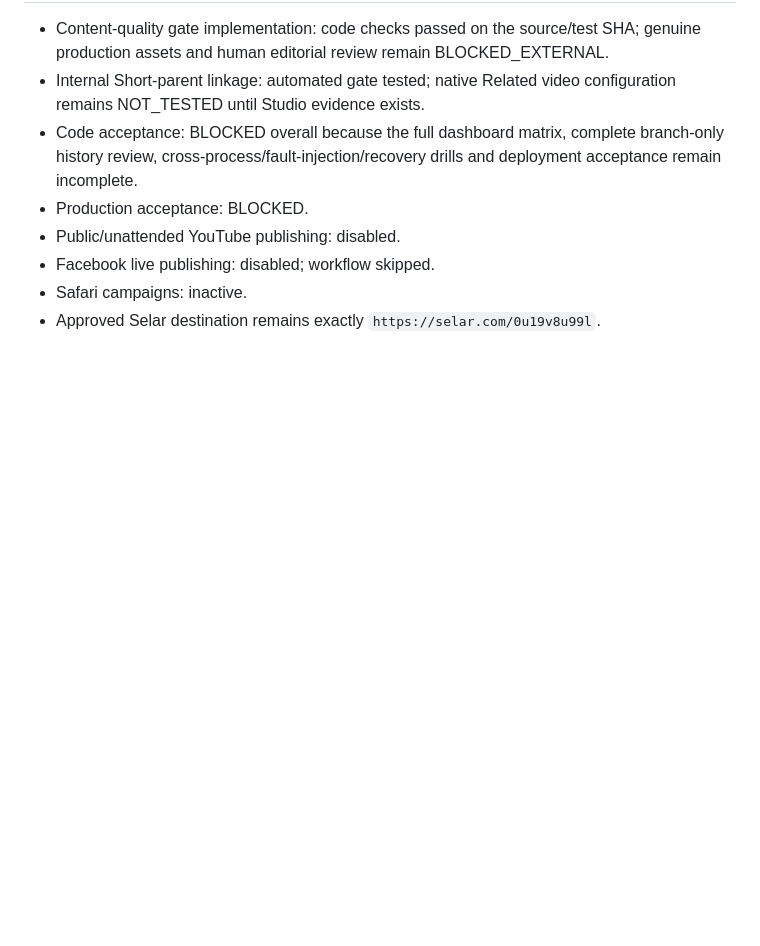
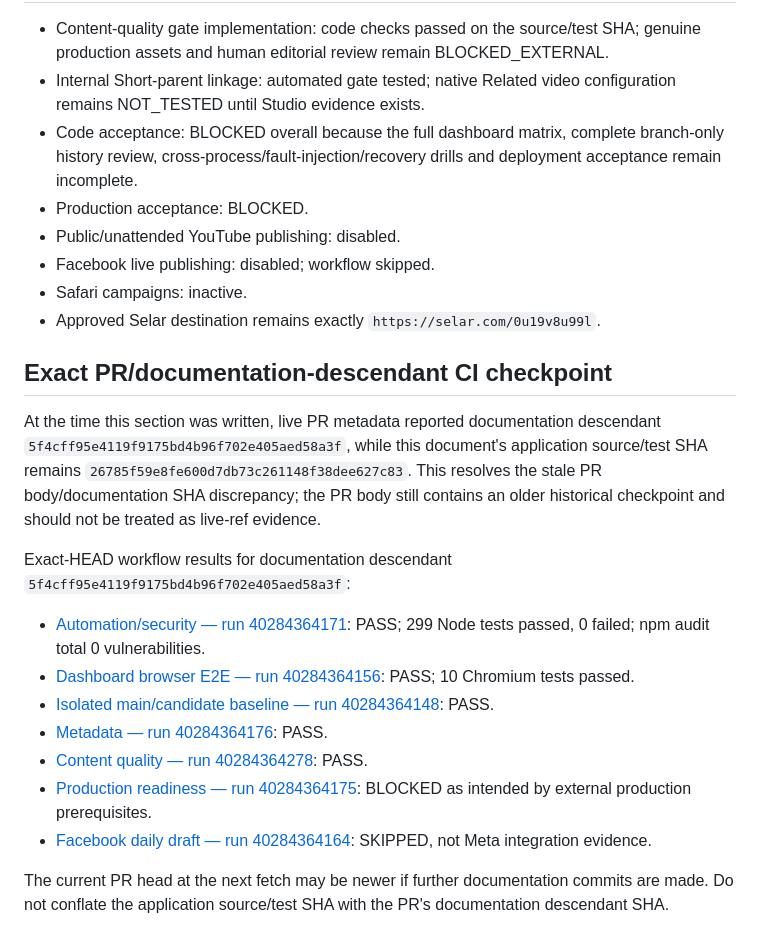
Before and after one commit to clickerrish-art/YT-AUTO-VISE, a Markdown page: docs/CURRENT_RELEASE_EVIDENCE_2026-10-26.md, the part around the change. Rendered like a GitHub page; blank space fills up the shorter version.

Commit message:
Record exact PR-head CI and SHA reconciliation

```diff
--- a/docs/CURRENT_RELEASE_EVIDENCE_2026-10-26.md
+++ b/docs/CURRENT_RELEASE_EVIDENCE_2026-10-26.md
@@ -54,3 +54,20 @@ No real source asset set, generated wildlife sequence, final narration, final ca
 - Facebook live publishing: disabled; workflow skipped.
 - Safari campaigns: inactive.
 - Approved Selar destination remains exactly `https://selar.com/0u19v8u99l`.
+
+
+## Exact PR/documentation-descendant CI checkpoint
+
+At the time this section was written, live PR metadata reported documentation descendant `5f4cff95e4119f9175bd4b96f702e405aed58a3f`, while this document's application source/test SHA remains `26785f59e8fe600d7db73c261148f38dee627c83`. This resolves the stale PR body/documentation SHA discrepancy; the PR body still contains an older historical checkpoint and should not be treated as live-ref evidence.
+
+Exact-HEAD workflow results for documentation descendant `5f4cff95e4119f9175bd4b96f702e405aed58a3f`:
+
+- [Automation/security — run 40284364171](https://github.com/clickerrish-art/YT-AUTO-VISE/actions/runs/40284364171): PASS; 299 Node tests passed, 0 failed; npm audit total 0 vulnerabilities.
+- [Dashboard browser E2E — run 40284364156](https://github.com/clickerrish-art/YT-AUTO-VISE/actions/runs/40284364156): PASS; 10 Chromium tests passed.
+- [Isolated main/candidate baseline — run 40284364148](https://github.com/clickerrish-art/YT-AUTO-VISE/actions/runs/40284364148): PASS.
+- [Metadata — run 40284364176](https://github.com/clickerrish-art/YT-AUTO-VISE/actions/runs/40284364176): PASS.
+- [Content quality — run 40284364278](https://github.com/clickerrish-art/YT-AUTO-VISE/actions/runs/40284364278): PASS.
+- [Production readiness — run 40284364175](https://github.com/clickerrish-art/YT-AUTO-VISE/actions/runs/40284364175): BLOCKED as intended by external production prerequisites.
+- [Facebook daily draft — run 40284364164](https://github.com/clickerrish-art/YT-AUTO-VISE/actions/runs/40284364164): SKIPPED, not Meta integration evidence.
+
+The current PR head at the next fetch may be newer if further documentation commits are made. Do not conflate the application source/test SHA with the PR's documentation descendant SHA.
```
